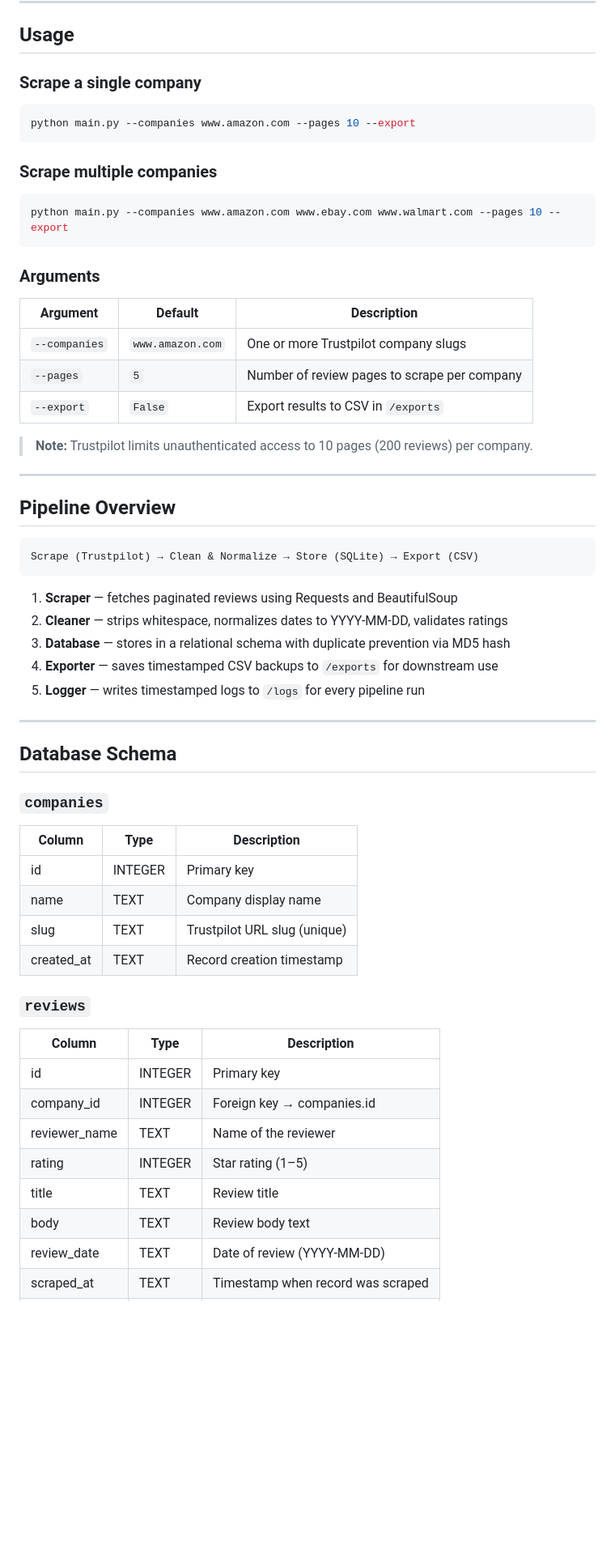
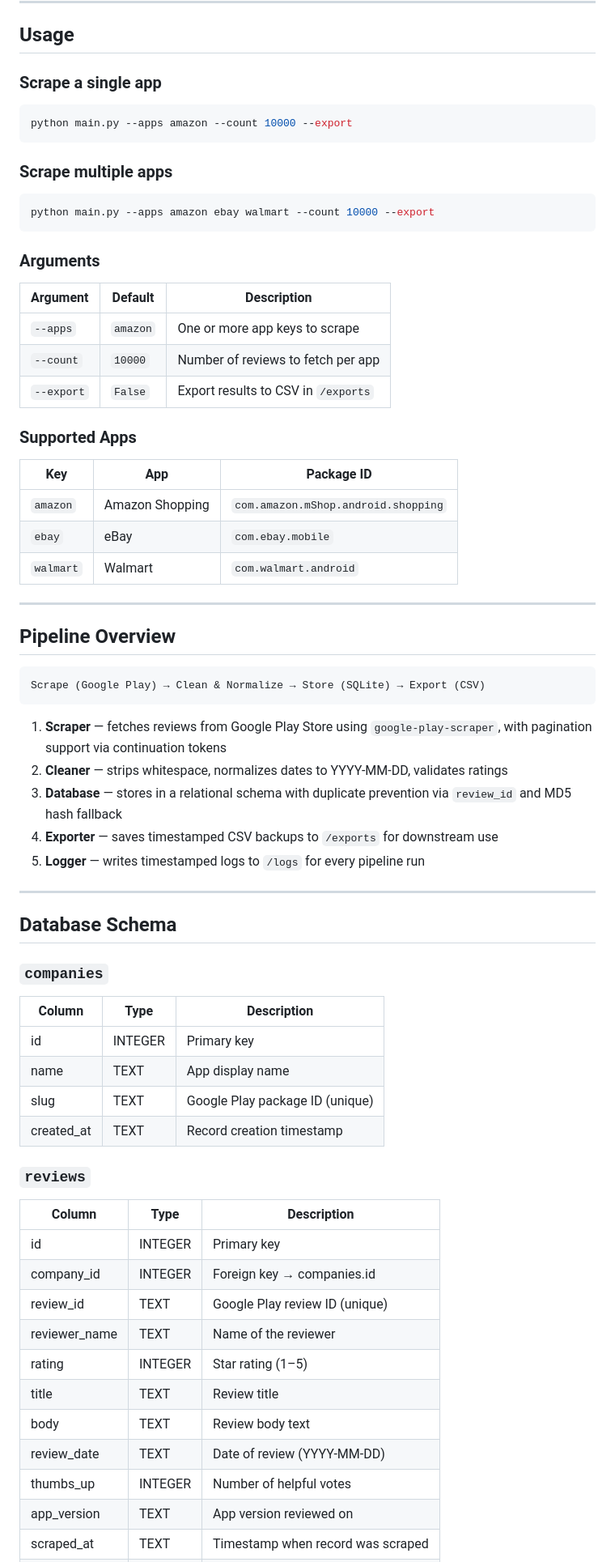
Before and after one commit to xuanbai01/data-ingestion-phase1, a Markdown page: README.md, the part around one of its changes. Shown at 81% size. Drawn GitHub-style; blank space fills up the shorter version.

Commit message:
Update README for Google Play Store integration

````diff
--- a/README.md
+++ b/README.md
@@ -37,37 +38,43 @@ pip install -r requirements.txt
 
 ## Usage
 
-### Scrape a single company
+### Scrape a single app
 ```bash
-python main.py --companies www.amazon.com --pages 10 --export
+python main.py --apps amazon --count 10000 --export
 ```
 
-### Scrape multiple companies
+### Scrape multiple apps
 ```bash
-python main.py --companies www.amazon.com www.ebay.com www.walmart.com --pages 10 --export
+python main.py --apps amazon ebay walmart --count 10000 --export
 ```
 
 ### Arguments
 
 | Argument | Default | Description |
 |---|---|---|
-| `--companies` | `www.amazon.com` | One or more Trustpilot company slugs |
-| `--pages` | `5` | Number of review pages to scrape per company |
+| `--apps` | `amazon` | One or more app keys to scrape |
+| `--count` | `10000` | Number of reviews to fetch per app |
 | `--export` | `False` | Export results to CSV in `/exports` |
 
-> **Note:** Trustpilot limits unauthenticated access to 10 pages (200 reviews) per company.
+### Supported Apps
+
+| Key | App | Package ID |
+|---|---|---|
+| `amazon` | Amazon Shopping | `com.amazon.mShop.android.shopping` |
+| `ebay` | eBay | `com.ebay.mobile` |
+| `walmart` | Walmart | `com.walmart.android` |
 
 ---
 
 ## Pipeline Overview
 
 ```
-Scrape (Trustpilot) → Clean & Normalize → Store (SQLite) → Export (CSV)
+Scrape (Google Play) → Clean & Normalize → Store (SQLite) → Export (CSV)
 ```
 
-1. **Scraper** — fetches paginated reviews using Requests and BeautifulSoup
+1. **Scraper** — fetches reviews from Google Play Store using `google-play-scraper`, with pagination support via continuation tokens
 2. **Cleaner** — strips whitespace, normalizes dates to YYYY-MM-DD, validates ratings
-3. **Database** — stores in a relational schema with duplicate prevention via MD5 hash
+3. **Database** — stores in a relational schema with duplicate prevention via `review_id` and MD5 hash fallback
 4. **Exporter** — saves timestamped CSV backups to `/exports` for downstream use
 5. **Logger** — writes timestamped logs to `/logs` for every pipeline run
 
@@ -80,8 +87,8 @@ Scrape (Trustpilot) → Clean & Normalize → Store (SQLite) → Export (CSV)
 | Column | Type | Description |
 |---|---|---|
 | id | INTEGER | Primary key |
-| name | TEXT | Company display name |
-| slug | TEXT | Trustpilot URL slug (unique) |
+| name | TEXT | App display name |
+| slug | TEXT | Google Play package ID (unique) |
 | created_at | TEXT | Record creation timestamp |
 
 ### `reviews`
@@ -90,9 +97,12 @@ Scrape (Trustpilot) → Clean & Normalize → Store (SQLite) → Export (CSV)
 |---|---|---|
 | id | INTEGER | Primary key |
 | company_id | INTEGER | Foreign key → companies.id |
+| review_id | TEXT | Google Play review ID (unique) |
 | reviewer_name | TEXT | Name of the reviewer |
 | rating | INTEGER | Star rating (1–5) |
 | title | TEXT | Review title |
 | body | TEXT | Review body text |
 | review_date | TEXT | Date of review (YYYY-MM-DD) |
+| thumbs_up | INTEGER | Number of helpful votes |
+| app_version | TEXT | App version reviewed on |
 | scraped_at | TEXT | Timestamp when record was scraped |
````
Also changed, not shown: other parts of README.md (+14 -12 lines).
